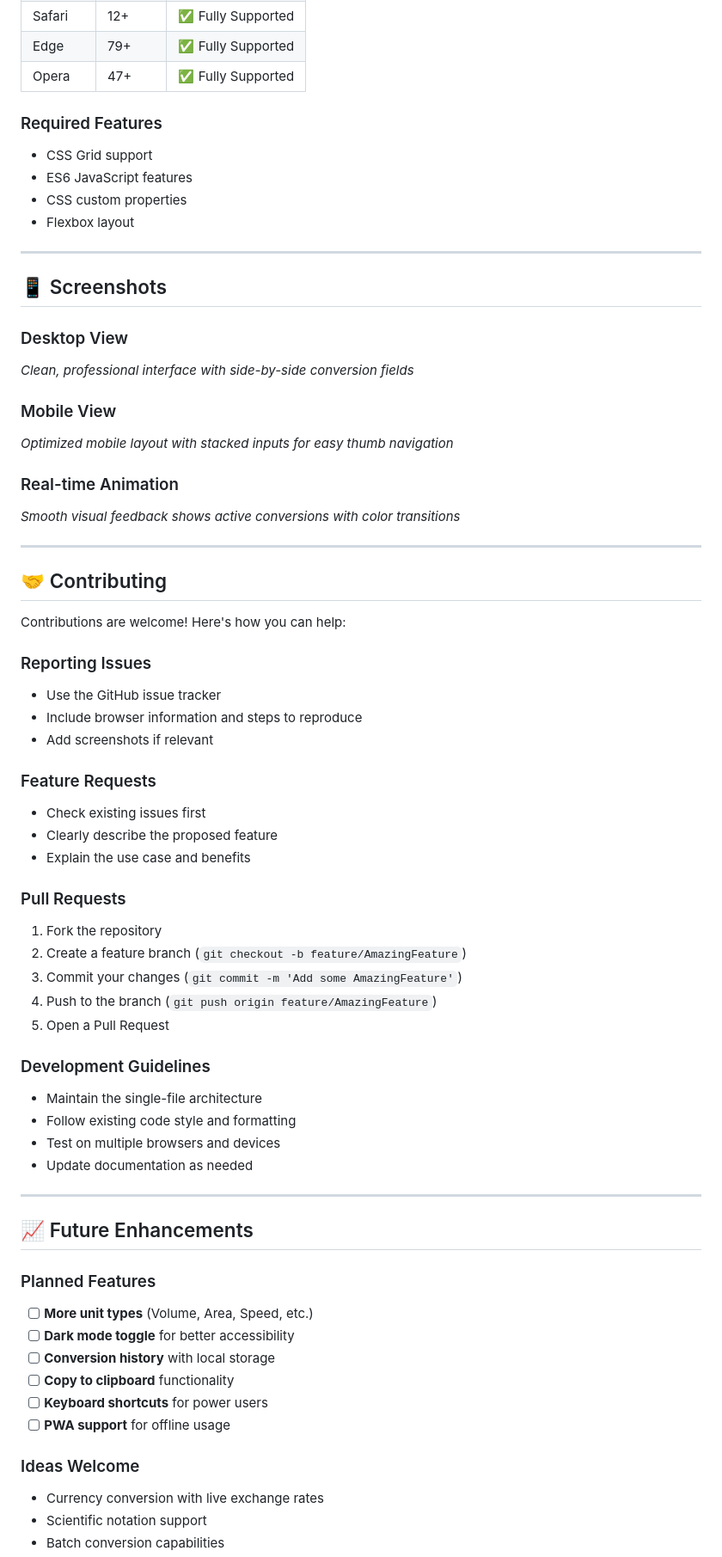
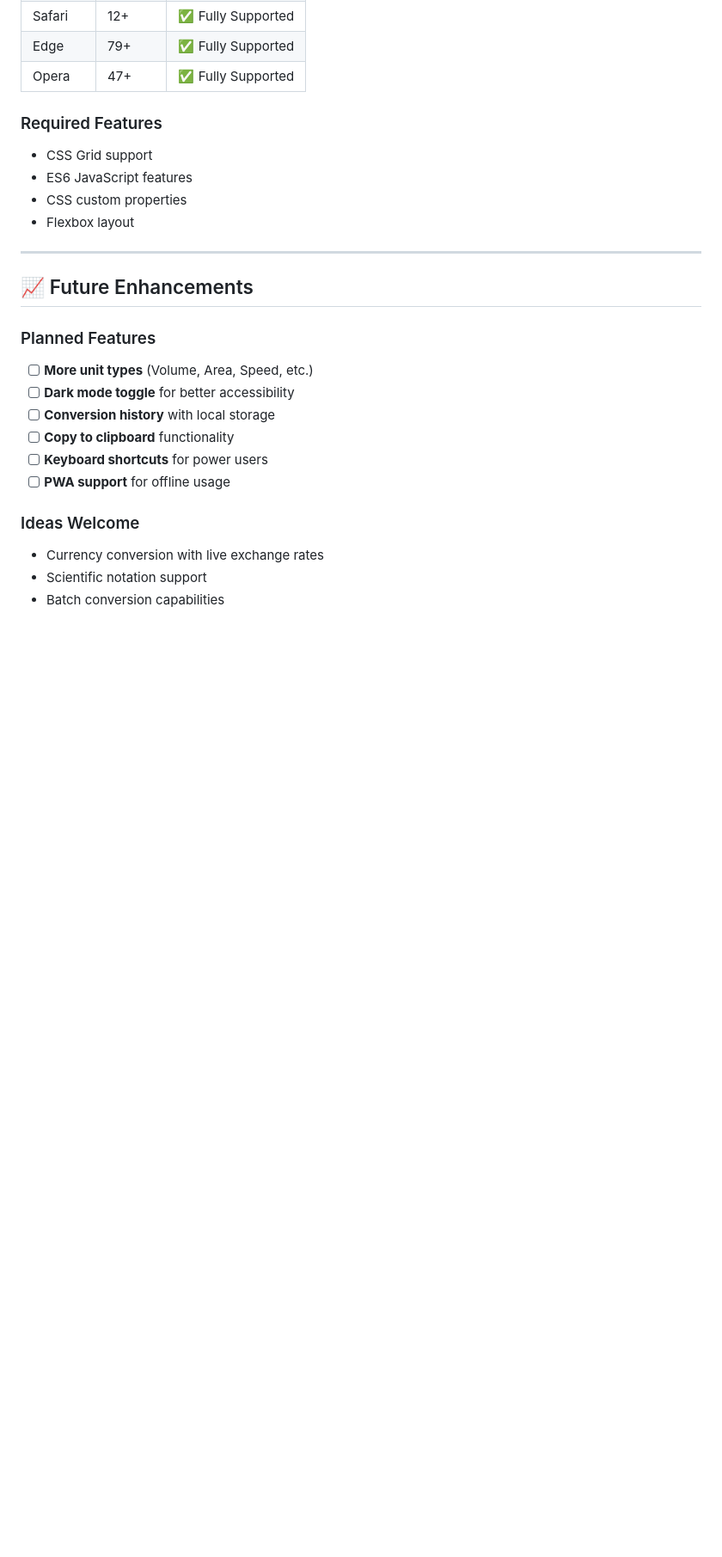
Before and after one commit to Rizin4/Real-time-Unit-Converter, a Markdown page: readme.md, the part around one of its changes. Shown at 86% size. GitHub-like rendering; blank space fills up the shorter version.

```diff
--- a/readme.md
+++ b/readme.md
@@ -164,48 +154,6 @@ function celsiusToKelvin(celsius) {
 
 ---
 
-## 📱 Screenshots
-
-### Desktop View
-*Clean, professional interface with side-by-side conversion fields*
-
-### Mobile View
-*Optimized mobile layout with stacked inputs for easy thumb navigation*
-
-### Real-time Animation
-*Smooth visual feedback shows active conversions with color transitions*
-
----
-
-## 🤝 Contributing
-
-Contributions are welcome! Here's how you can help:
-
-### Reporting Issues
-- Use the GitHub issue tracker
-- Include browser information and steps to reproduce
-- Add screenshots if relevant
-
-### Feature Requests
-- Check existing issues first
-- Clearly describe the proposed feature
-- Explain the use case and benefits
-
-### Pull Requests
-1. Fork the repository
-2. Create a feature branch (`git checkout -b feature/AmazingFeature`)
-3. Commit your changes (`git commit -m 'Add some AmazingFeature'`)
-4. Push to the branch (`git push origin feature/AmazingFeature`)
-5. Open a Pull Request
-
-### Development Guidelines
-- Maintain the single-file architecture
-- Follow existing code style and formatting
-- Test on multiple browsers and devices
-- Update documentation as needed
-
----
-
 ## 📈 Future Enhancements
 
 ### Planned Features
```
Also changed, not shown: other parts of readme.md (+5 -17 lines).
